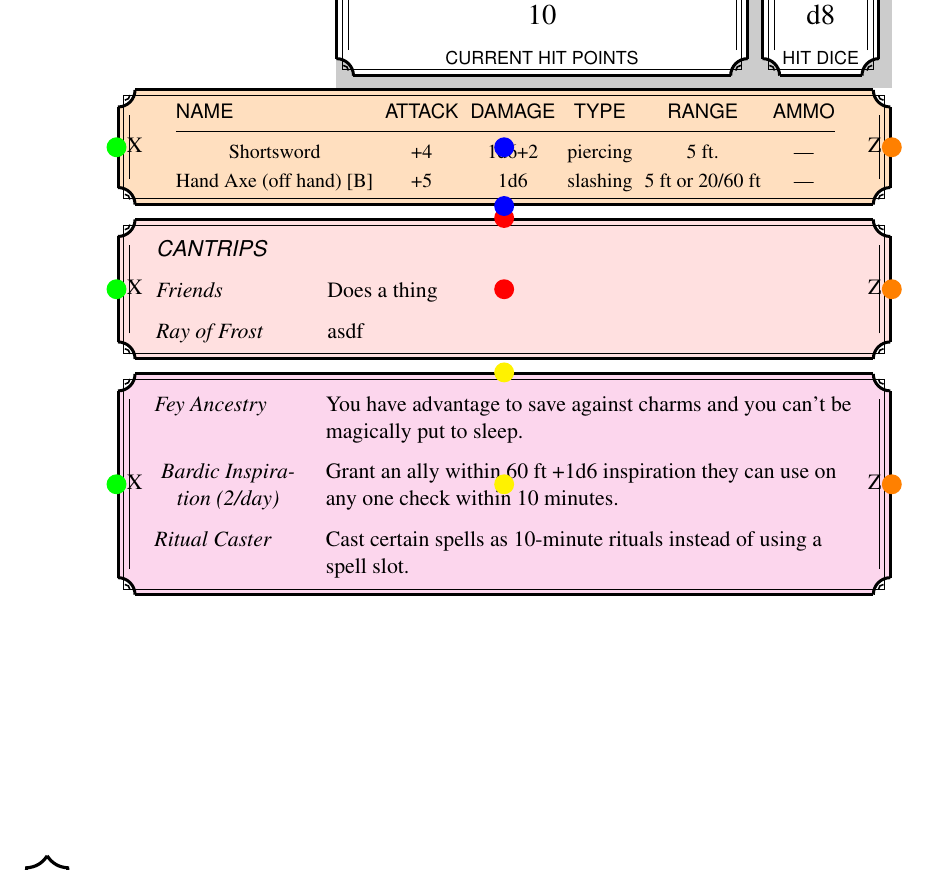
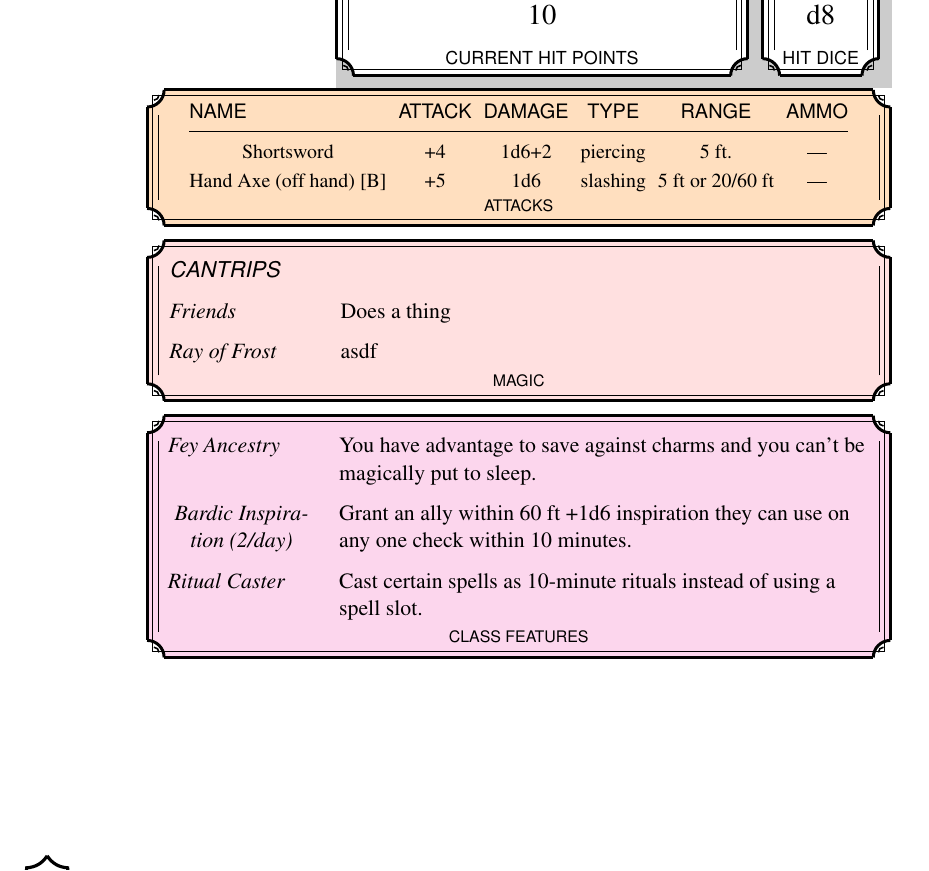
Before and after one commit to nrnrnr/charsheets, a LaTeX document (character-sheets/c3.tex): part of the page, cut so that both start at the same text. Compiled offline with pdfLaTeX.

Commit message:
looking not bad

```diff
--- a/character-sheets/c3.tex
+++ b/character-sheets/c3.tex
@@ -132,23 +134,23 @@ Ritual Caster&
 \end{features}
 }
 
-\fill [red] (magic.north) circle [radius=5pt];
-\fill [blue] (attacks.south) circle [radius=5pt];
-
-\fill [red] (magic.center) circle [radius=5pt];
-\fill [blue] (attacks.center) circle [radius=5pt];
-
-\fill [yellow] (features.center) circle [radius=5pt];
-\fill [yellow] (features.north) circle [radius=5pt];
-
-\fill[green] (features.west) circle [radius=5pt]
-  (attacks.west) circle [radius=5pt]
-  (magic.west) circle [radius=5pt]
-  ;
-\fill[orange] (features.east) circle [radius=5pt]
-  (attacks.east) circle [radius=5pt]
-  (magic.east) circle [radius=5pt]
-  ;
+%\fill [red] (magic.north) circle [radius=5pt];
+%\fill [blue] (attacks.south) circle [radius=5pt];
+%
+%\fill [red] (magic.center) circle [radius=5pt];
+%\fill [blue] (attacks.center) circle [radius=5pt];
+%
+%\fill [yellow] (features.center) circle [radius=5pt];
+%\fill [yellow] (features.north) circle [radius=5pt];
+%
+%\fill[green] (features.west) circle [radius=5pt]
+%  (attacks.west) circle [radius=5pt]
+%  (magic.west) circle [radius=5pt]
+%  ;
+%\fill[orange] (features.east) circle [radius=5pt]
+%  (attacks.east) circle [radius=5pt]
+%  (magic.east) circle [radius=5pt]
+%  ;
 %  \node (anode) at (hpbackground.south east) [dndright,fill=attacks,anchor=north east,outer sep=1.5pt, inner sep=0pt] {\parbox{3in}{ATTACKS y \par\bigskip ya ya \vspace*{3in}}};
 %  \dnddecorate {anode};
 %
```
Also changed, not shown: character-sheets/c3.tex (14 more changed lines).
